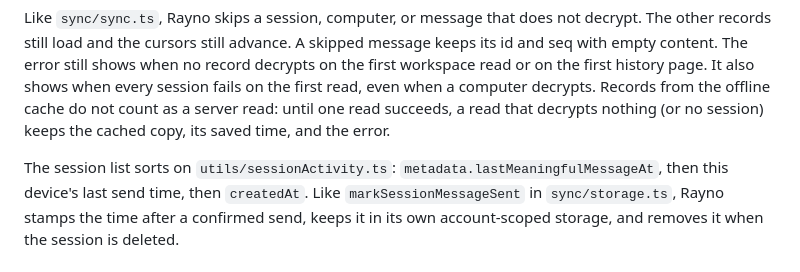
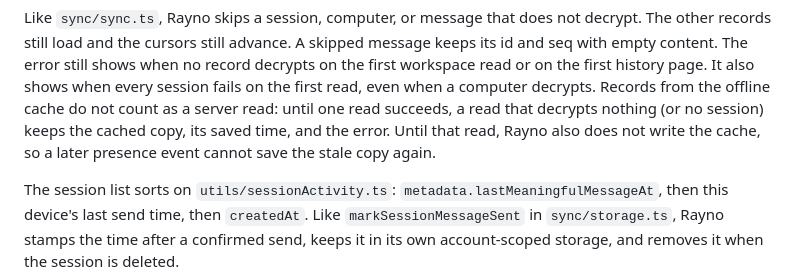
Before and after one commit to yingray/rayno, a Markdown page: src/happy/PROTOCOL-SOURCES.md, the part around the change. Drawn GitHub-style.

Commit message:
docs(protocol): note that a restored cache waits for a server read
[why]
The protocol notes did not say that Rayno holds cache writes after an offline restore until a readable server read.

[how]
Add one line to the decrypt guard notes in PROTOCOL-SOURCES.md.

Co-Authored-By: Claude Opus 5.5 <noreply@anthropic.com>

```diff
--- a/src/happy/PROTOCOL-SOURCES.md
+++ b/src/happy/PROTOCOL-SOURCES.md
@@ -63,6 +63,7 @@ and the cursors still advance. A skipped message keeps its id and seq with empty
 no record decrypts on the first workspace read or on the first history page. It also shows when every session fails
 on the first read, even when a computer decrypts. Records from the offline cache do not count as a server read: until
 one read succeeds, a read that decrypts nothing (or no session) keeps the cached copy, its saved time, and the error.
+Until that read, Rayno also does not write the cache, so a later presence event cannot save the stale copy again.
 
 The session list sorts on `utils/sessionActivity.ts`: `metadata.lastMeaningfulMessageAt`, then this device's last
 send time, then `createdAt`. Like `markSessionMessageSent` in `sync/storage.ts`, Rayno stamps the time after a
```
